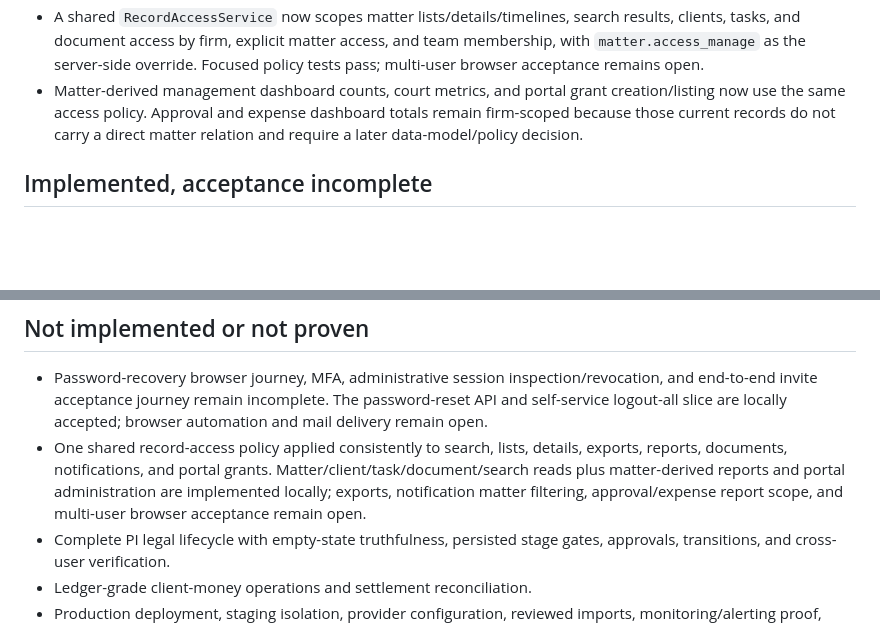
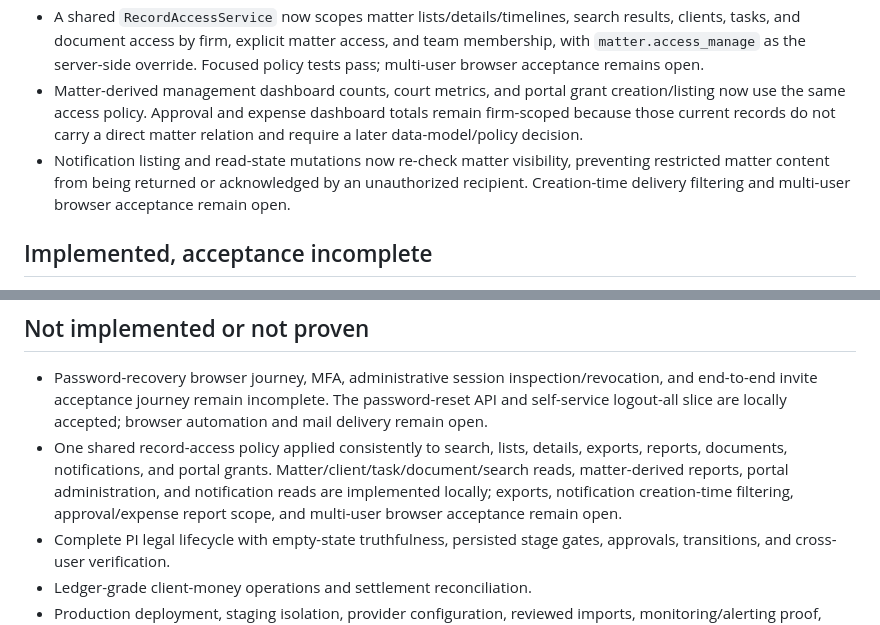
Before and after one commit to davemusau00/KKA, a Markdown page: docs/CURRENT_RELEASE_STATE.md, 2 parts joined by grey strips. Rendered like a GitHub page; blank space fills up the shorter version.

Commit message:
feat: enhance notification handling to re-check matter visibility and prevent unauthorized access

```diff
--- a/docs/CURRENT_RELEASE_STATE.md
+++ b/docs/CURRENT_RELEASE_STATE.md
@@ -15,6 +15,7 @@
 - Password reset and self-service logout-all were exercised against the local compiled API, PostgreSQL, and Redis; valid reset tokens are single-use and reset revokes existing sessions.
 - A shared `RecordAccessService` now scopes matter lists/details/timelines, search results, clients, tasks, and document access by firm, explicit matter access, and team membership, with `matter.access_manage` as the server-side override. Focused policy tests pass; multi-user browser acceptance remains open.
 - Matter-derived management dashboard counts, court metrics, and portal grant creation/listing now use the same access policy. Approval and expense dashboard totals remain firm-scoped because those current records do not carry a direct matter relation and require a later data-model/policy decision.
+- Notification listing and read-state mutations now re-check matter visibility, preventing restricted matter content from being returned or acknowledged by an unauthorized recipient. Creation-time delivery filtering and multi-user browser acceptance remain open.
 
 ## Implemented, acceptance incomplete
 
@@ -28,7 +29,7 @@
 ## Not implemented or not proven
 
 - Password-recovery browser journey, MFA, administrative session inspection/revocation, and end-to-end invite acceptance journey remain incomplete. The password-reset API and self-service logout-all slice are locally accepted; browser automation and mail delivery remain open.
-- One shared record-access policy applied consistently to search, lists, details, exports, reports, documents, notifications, and portal grants. Matter/client/task/document/search reads plus matter-derived reports and portal administration are implemented locally; exports, notification matter filtering, approval/expense report scope, and multi-user browser acceptance remain open.
+- One shared record-access policy applied consistently to search, lists, details, exports, reports, documents, notifications, and portal grants. Matter/client/task/document/search reads, matter-derived reports, portal administration, and notification reads are implemented locally; exports, notification creation-time filtering, approval/expense report scope, and multi-user browser acceptance remain open.
 - Complete PI legal lifecycle with empty-state truthfulness, persisted stage gates, approvals, transitions, and cross-user verification.
 - Ledger-grade client-money operations and settlement reconciliation.
 - Production deployment, staging isolation, provider configuration, reviewed imports, monitoring/alerting proof, encrypted off-site backup proof, replacement-VPS restore proof, staff pilot, and firm-wide UAT.
```
